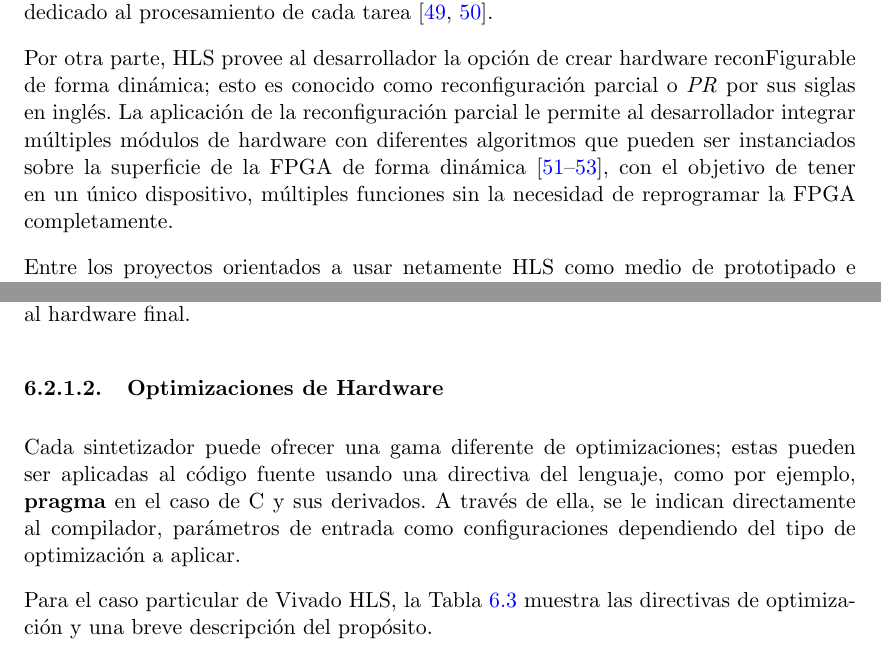
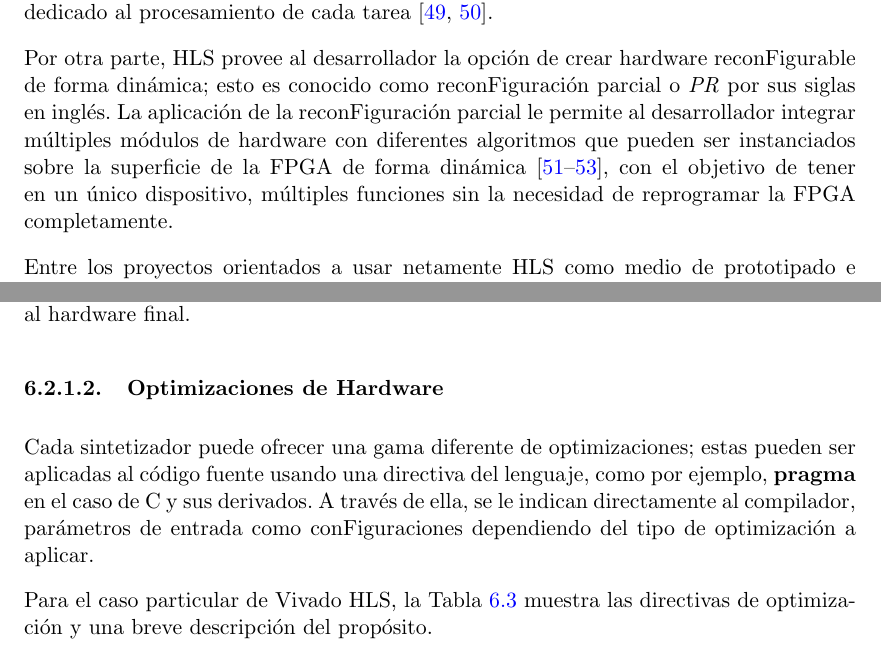
Before and after one commit to mavalderrama/master_thesis_manuscript, a LaTeX thesis (Thesis.tex, which reads Chapters/Chapter6.tex): two parts of pages 36 and 38 of 98, joined at a grey line, cut so that both start at the same text. Compiled offline with pdfLaTeX; a LaTeX package or settings file that is missing is left out.

Commit message:
Revert "version RC2"
This reverts commit 22c1b7f2ec52f7af0d80469f08827a0b3f7504fb.

```diff
--- a/Chapters/Chapter6.tex
+++ b/Chapters/Chapter6.tex
@@ -101,7 +101,7 @@ La síntesis de alto nivel (\textit{HLS}, por las siglas en inglés de \textit{H
 
 Las bondades de HLS frente a los paradigmas de programación de hardware tradicionales son muchas como se mencionó anteriormente. Una de ellas y quizá de las más importantes, es la aplicación de optimizaciones de hardware que, según el contexto, puede incrementar el rendimiento de un circuito, modificando la cantidad de hardware dedicado al procesamiento de cada tarea \cite{HLSeffect,canis2013legup}.
 
-Por otra parte, HLS provee al desarrollador la opción de crear hardware reconFigurable de forma dinámica; esto es conocido como reconfiguración parcial o \textit{PR} por sus siglas en inglés. La aplicación de la reconfiguración parcial le permite al desarrollador integrar múltiples módulos de hardware con diferentes algoritmos que pueden ser instanciados sobre la superficie de la FPGA de forma dinámica \citep{kao2005benefits,wehner2014using,owens2013design}, con el objetivo de tener en un único dispositivo, múltiples funciones sin la necesidad de reprogramar la FPGA completamente.
+Por otra parte, HLS provee al desarrollador la opción de crear hardware reconFigurable de forma dinámica; esto es conocido como reconFiguración parcial o \textit{PR} por sus siglas en inglés. La aplicación de la reconFiguración parcial le permite al desarrollador integrar múltiples módulos de hardware con diferentes algoritmos que pueden ser instanciados sobre la superficie de la FPGA de forma dinámica \citep{kao2005benefits,wehner2014using,owens2013design}, con el objetivo de tener en un único dispositivo, múltiples funciones sin la necesidad de reprogramar la FPGA completamente.
 
 Entre los proyectos orientados a usar netamente HLS como medio de prototipado e implementación de sistemas hardware, se pueden encontrar soluciones desde, optimizar procesos de kernel de un S.O., pasando por acceder y modificar bases de datos de forma concurrente usando paralelismo y finalizando con la fusión de datos  \citep{liu2013soft,monson2015using,navarro2013high,malazgirt2015high,choi2013software,alias2013optimizing,zhao2015area,liu2015moving}.
 
@@ -150,7 +150,7 @@ La diferencia entre cada uno de los sintetizadores radica principalmente en la c
 
 \subsubsection{Optimizaciones de Hardware}
 
-Cada sintetizador puede ofrecer una gama diferente de optimizaciones; estas pueden ser aplicadas al código fuente usando una directiva del lenguaje, como por ejemplo, \textbf{pragma} en el caso de C y sus derivados. A través de ella, se le indican directamente al compilador,  parámetros de entrada como configuraciones dependiendo del tipo de optimización a aplicar.
+Cada sintetizador puede ofrecer una gama diferente de optimizaciones; estas pueden ser aplicadas al código fuente usando una directiva del lenguaje, como por ejemplo, \textbf{pragma} en el caso de C y sus derivados. A través de ella, se le indican directamente al compilador,  parámetros de entrada como conFiguraciones dependiendo del tipo de optimización a aplicar.
 
 Para el caso particular de Vivado HLS, la Tabla \ref{tab:HLS} muestra las directivas de optimización y una breve descripción del propósito.
 
```
